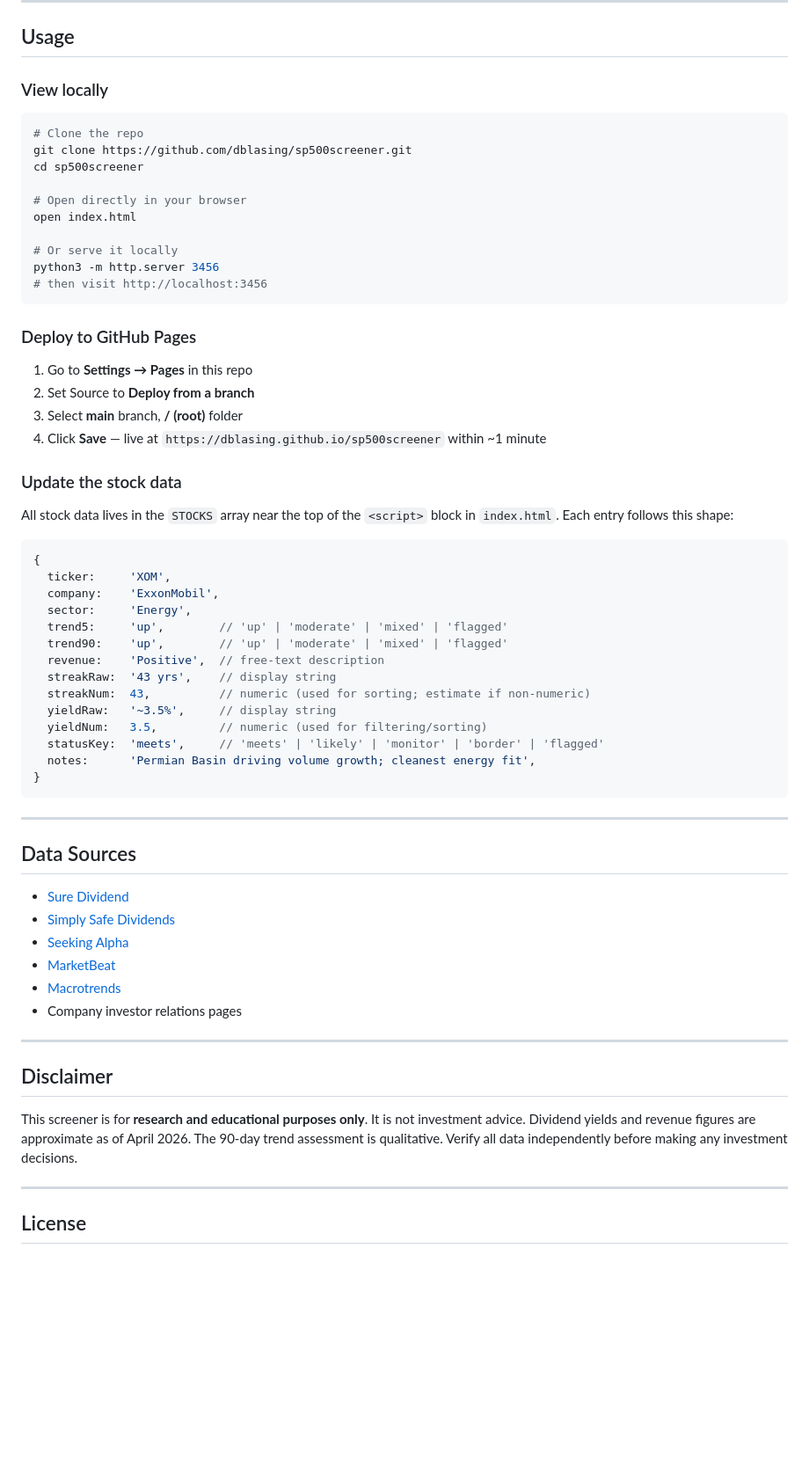
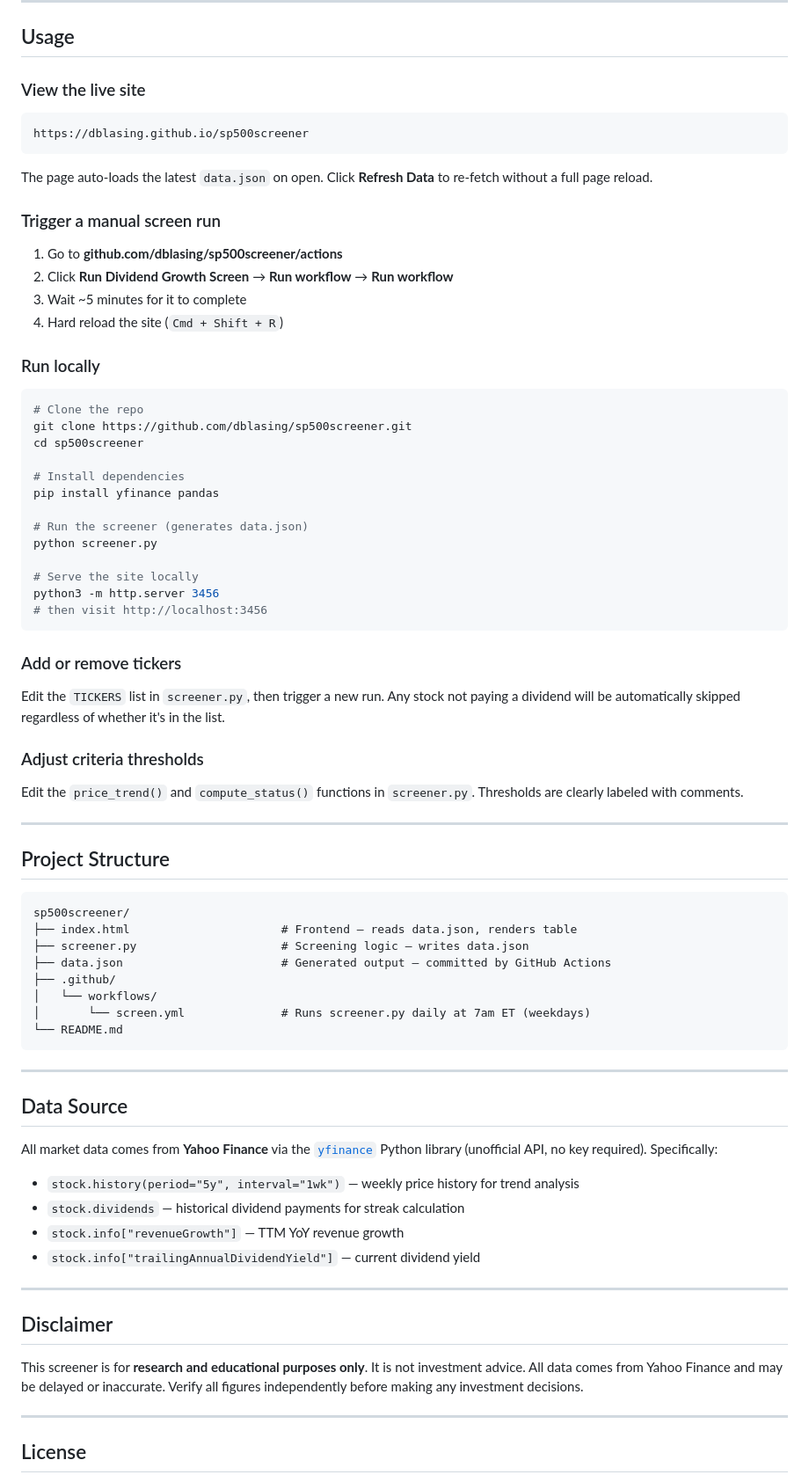
Before and after one commit to dblasing/sp500screener, a Markdown page: README.md, the part around one of its changes. Shown at 88% size. Rendered like a GitHub page; blank space fills up the shorter version.

Commit message:
Update README to reflect GitHub Actions architecture

````diff
--- a/README.md
+++ b/README.md
@@ -99,62 +111,72 @@ The screener evaluates these tickers on every run. Results vary by date based on
 
 ## Usage
 
-### View locally
+### View the live site
+```
+https://dblasing.github.io/sp500screener
+```
+The page auto-loads the latest `data.json` on open. Click **Refresh Data** to re-fetch without a full page reload.
+
+### Trigger a manual screen run
+1. Go to **github.com/dblasing/sp500screener/actions**
+2. Click **Run Dividend Growth Screen** → **Run workflow** → **Run workflow**
+3. Wait ~5 minutes for it to complete
+4. Hard reload the site (`Cmd + Shift + R`)
+
+### Run locally
 ```bash
 # Clone the repo
 git clone https://github.com/dblasing/sp500screener.git
 cd sp500screener
 
-# Open directly in your browser
-open index.html
+# Install dependencies
+pip install yfinance pandas
 
-# Or serve it locally
+# Run the screener (generates data.json)
+python screener.py
+
+# Serve the site locally
 python3 -m http.server 3456
 # then visit http://localhost:3456
 ```
 
-### Deploy to GitHub Pages
-1. Go to **Settings → Pages** in this repo
-2. Set Source to **Deploy from a branch**
-3. Select **main** branch, **/ (root)** folder
-4. Click **Save** — live at `https://dblasing.github.io/sp500screener` within ~1 minute
+### Add or remove tickers
+Edit the `TICKERS` list in `screener.py`, then trigger a new run. Any stock not paying a dividend will be automatically skipped regardless of whether it's in the list.
 
-### Update the stock data
-All stock data lives in the `STOCKS` array near the top of the `<script>` block in `index.html`. Each entry follows this shape:
+### Adjust criteria thresholds
+Edit the `price_trend()` and `compute_status()` functions in `screener.py`. Thresholds are clearly labeled with comments.
 
-```js
-{
-  ticker:     'XOM',
-  company:    'ExxonMobil',
-  sector:     'Energy',
-  trend5:     'up',        // 'up' | 'moderate' | 'mixed' | 'flagged'
-  trend90:    'up',        // 'up' | 'moderate' | 'mixed' | 'flagged'
-  revenue:    'Positive',  // free-text description
-  streakRaw:  '43 yrs',    // display string
-  streakNum:  43,          // numeric (used for sorting; estimate if non-numeric)
-  yieldRaw:   '~3.5%',     // display string
-  yieldNum:   3.5,         // numeric (used for filtering/sorting)
-  statusKey:  'meets',     // 'meets' | 'likely' | 'monitor' | 'border' | 'flagged'
-  notes:      'Permian Basin driving volume growth; cleanest energy fit',
-}
+---
+
+## Project Structure
+
+```
+sp500screener/
+├── index.html                      # Frontend — reads data.json, renders table
+├── screener.py                     # Screening logic — writes data.json
+├── data.json                       # Generated output — committed by GitHub Actions
+├── .github/
+│   └── workflows/
+│       └── screen.yml              # Runs screener.py daily at 7am ET (weekdays)
+└── README.md
 ```
 
 ---
 
-## Data Sources
+## Data Source
 
-- [Sure Dividend](https://www.suredividend.com)
-- [Simply Safe Dividends](https://www.simplysafedividends.com)
-- [Seeking Alpha](https://seekingalpha.com)
-- [MarketBeat](https://www.marketbeat.com)
-- [Macrotrends](https://www.macrotrends.net)
-- Company investor relations pages
+All market data comes from **Yahoo Finance** via the [`yfinance`](https://github.com/ranaroussi/yfinance) Python library (unofficial API, no key required). Specifically:
+
+- `stock.history(period="5y", interval="1wk")` — weekly price history for trend analysis
+- `stock.dividends` — historical dividend payments for streak calculation
+- `stock.info["revenueGrowth"]` — TTM YoY revenue growth
+- `stock.info["trailingAnnualDividendYield"]` — current dividend yield
 
 ---
 
 ## Disclaimer
 
-This screener is for **research and educational purposes only**. It is not investment advice. Dividend yields and revenue figures are approximate as of April 2026. The 90-day trend assessment is qualitative. Verify all data independently before making any investment decisions.
+This screener is for **research and educational purposes only**. It is not investment advice. All data comes from Yahoo Finance and may be delayed or inaccurate. Verify all figures independently before making any investment decisions.
 
 ---
 
````
Also changed, not shown: other parts of README.md (+55 -43 lines).
